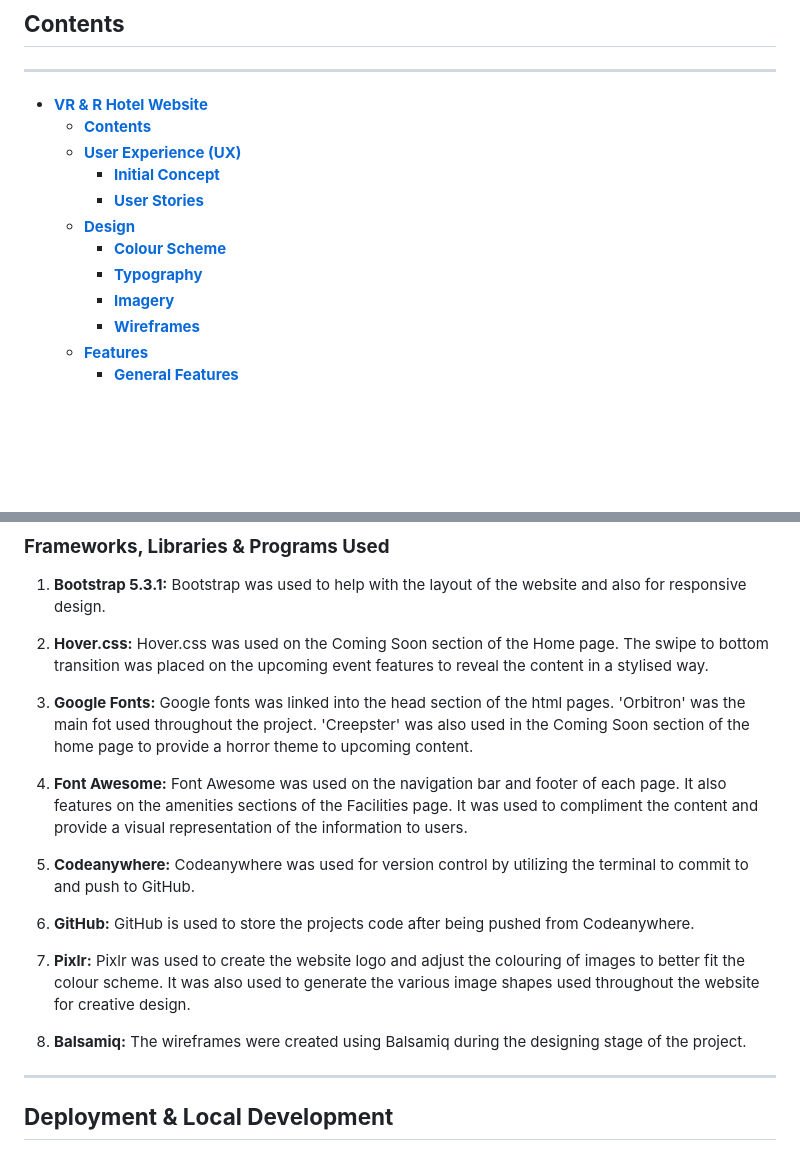
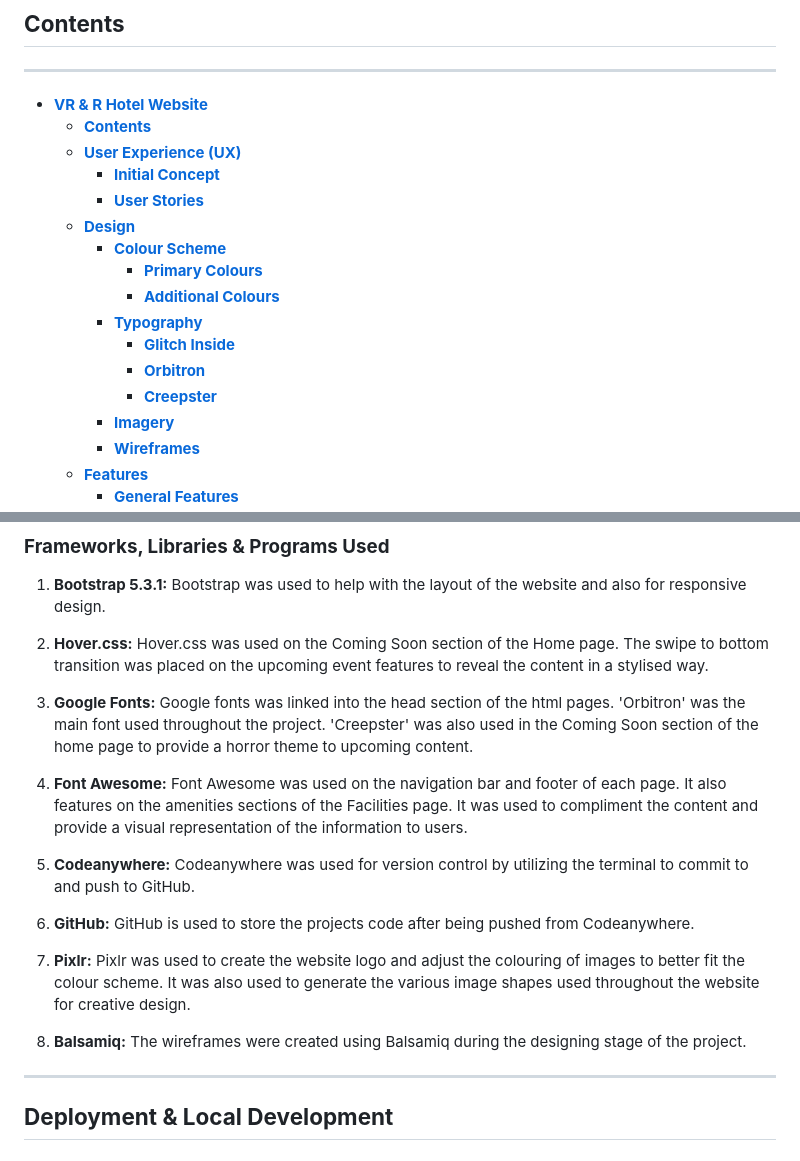
Before and after one commit to AndyWright360/Milestone-Project-1, a Markdown page: README.md, 2 parts joined by grey strips. Rendered like a GitHub page; blank space fills up the shorter version.

Commit message:
Add colour scheme and typography sectiom to README.md

```diff
--- a/README.md
+++ b/README.md
@@ -21,7 +23,12 @@ This is the documentation for the VR & R Hotel website. A fictitious company off
     - [**User Stories**](#user-stories)
   - [**Design**](#design)
     - [**Colour Scheme**](#colour-scheme)
+      - [**Primary Colours**](#primary-colours)
+      - [**Additional Colours**](#additional-colours)
     - [**Typography**](#typography)
+      - [**Glitch Inside**](#glitch-inside)
+      - [**Orbitron**](#orbitron)
+      - [**Creepster**](#creepster)
     - [**Imagery**](#imagery)
     - [**Wireframes**](#wireframes)
   - [**Features**](#features)
@@ -297,7 +334,7 @@ Bootstrap was used to help with the layout of the website and also for responsiv
 Hover.css was used on the Coming Soon section of the Home page. The swipe to bottom transition was placed on the upcoming event features to reveal the content in a stylised way.
 
 3. **Google Fonts:**
-Google fonts was linked into the head section of the html pages. 'Orbitron' was the main fot used throughout the project. 'Creepster' was also used in the Coming Soon section of the home page to provide a horror theme to upcoming content.
+Google fonts was linked into the head section of the html pages. 'Orbitron' was the main font used throughout the project. 'Creepster' was also used in the Coming Soon section of the home page to provide a horror theme to upcoming content.
 
 4. **Font Awesome:**
 Font Awesome was used on the navigation bar and footer of each page. It also features on the amenities sections of the Facilities page. It was used to compliment the content and provide a visual representation of the information to users.
@@ -305,13 +342,13 @@ Font Awesome was used on the navigation bar and footer of each page. It also fea
 5. **Codeanywhere:**
 Codeanywhere was used for version control by utilizing the terminal to commit to and push to GitHub.
 
-6. **GitHub:**
+1. **GitHub:**
 GitHub is used to store the projects code after being pushed from Codeanywhere.
 
-7. **Pixlr:**
+1. **Pixlr:**
 Pixlr was used to create the website logo and adjust the colouring of images to better fit the colour scheme. It was also used to generate the various image shapes used throughout the website for creative design.
 
-8. **Balsamiq:**
+1. **Balsamiq:**
 The wireframes were created using Balsamiq during the designing stage of the project.
 
 ---
```
Also changed, not shown: other parts of README.md (+33 -1 lines), assets/images/additional-colours.jpg (added), assets/images/creepster.jpg (added), assets/images/glitch-inside.jpg (added), assets/images/orbitron.jpg (added), assets/images/primary-colours.jpg (added), assets/images/readme-logo.png (added).
